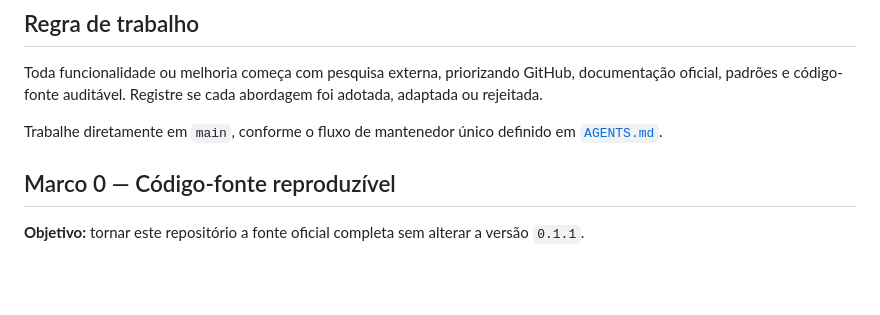
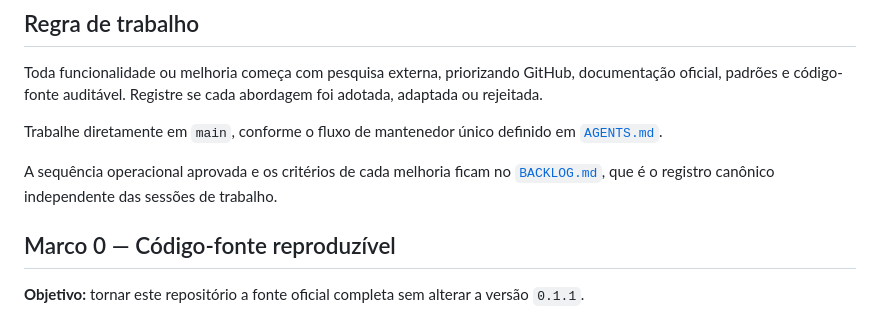
Before and after one commit to mubarak-machado/obsidian-accessibility, a Markdown page: docs/ROADMAP.md, the part around the change. GitHub-like rendering; blank space fills up the shorter version.

Commit message:
docs: registrar backlog aprovado do produto

```diff
--- a/docs/ROADMAP.md
+++ b/docs/ROADMAP.md
@@ -5,6 +5,10 @@
 Toda funcionalidade ou melhoria começa com pesquisa externa, priorizando GitHub, documentação oficial, padrões e código-fonte auditável. Registre se cada abordagem foi adotada, adaptada ou rejeitada.
 
 Trabalhe diretamente em `main`, conforme o fluxo de mantenedor único definido em [`AGENTS.md`](../AGENTS.md).
+
+A sequência operacional aprovada e os critérios de cada melhoria ficam no
+[`BACKLOG.md`](BACKLOG.md), que é o registro canônico independente das sessões
+de trabalho.
 
 ## Marco 0 — Código-fonte reproduzível
 
```
Also changed, not shown: docs/BACKLOG.md (added, +126 -0 lines).
